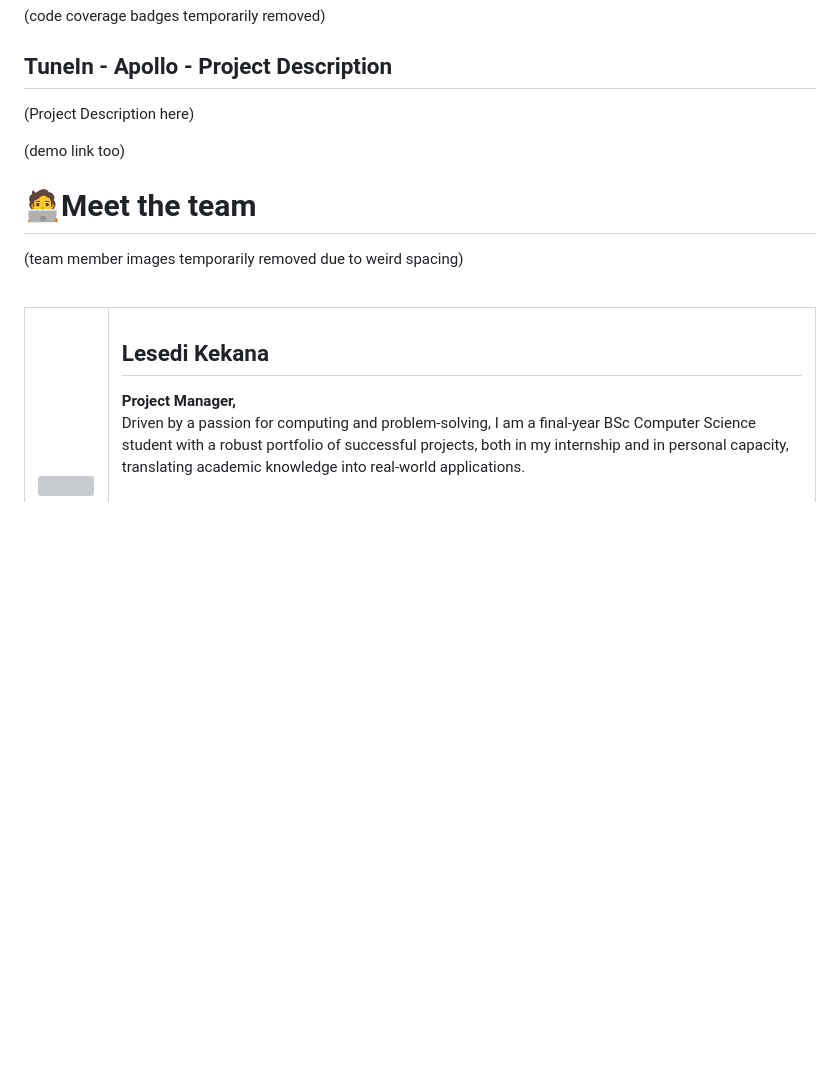
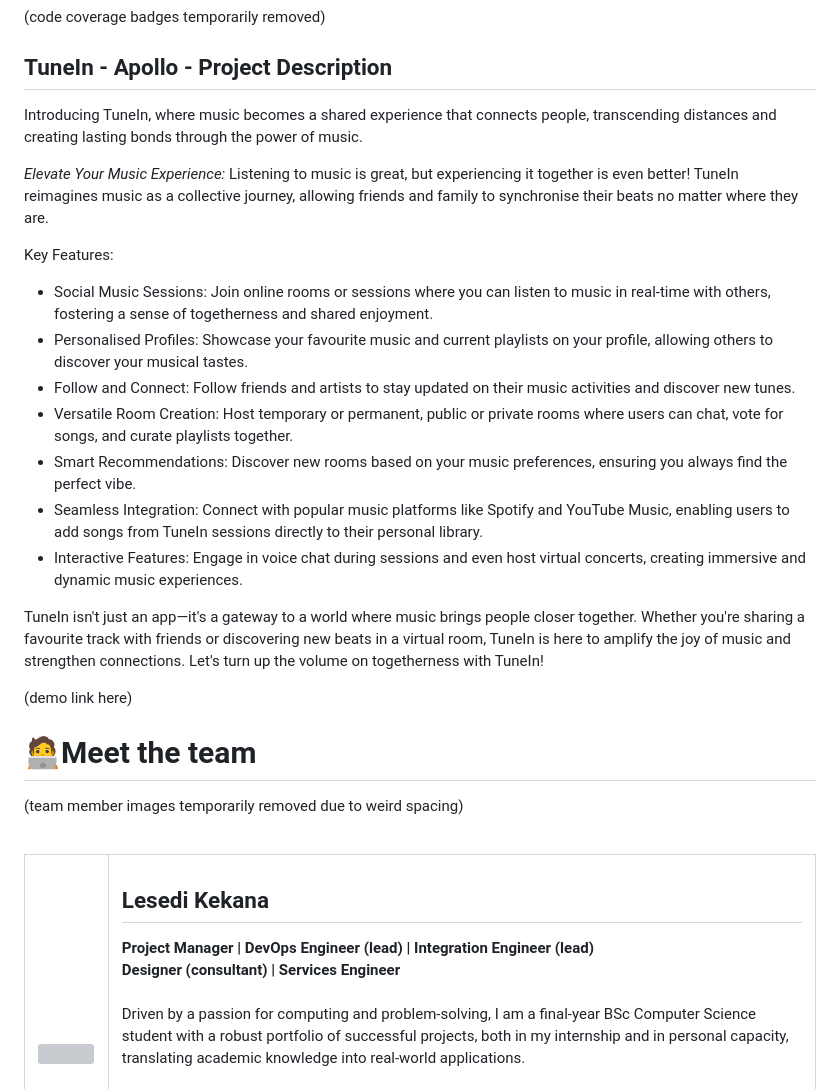
Before and after one commit to COS301-SE-2024/TuneIn, a Markdown page: README.md, the part around the change printed below. GitHub-like rendering; blank space fills up the shorter version; grey boxes are pictures that could not be loaded.

Commit message:
minor README fixes
- fixed roles
- added project description

```diff
--- a/README.md
+++ b/README.md
@@ -3,9 +3,24 @@
 
 ## TuneIn - Apollo - Project Description
 
-(Project Description here)
+Introducing TuneIn, where music becomes a shared experience that connects people, transcending distances and creating lasting bonds through the power of music.
 
-(demo link too)
+*Elevate Your Music Experience:*
+Listening to music is great, but experiencing it together is even better! TuneIn reimagines music as a collective journey, allowing friends and family to synchronise their beats no matter where they are.
+
+Key Features:
+
+- Social Music Sessions: Join online rooms or sessions where you can listen to music in real-time with others, fostering a sense of togetherness and shared enjoyment.
+- Personalised Profiles: Showcase your favourite music and current playlists on your profile, allowing others to discover your musical tastes.
+- Follow and Connect: Follow friends and artists to stay updated on their music activities and discover new tunes.
+- Versatile Room Creation: Host temporary or permanent, public or private rooms where users can chat, vote for songs, and curate playlists together.
+- Smart Recommendations: Discover new rooms based on your music preferences, ensuring you always find the perfect vibe.
+- Seamless Integration: Connect with popular music platforms like Spotify and YouTube Music, enabling users to add songs from TuneIn sessions directly to their personal library.
+- Interactive Features: Engage in voice chat during sessions and even host virtual concerts, creating immersive and dynamic music experiences.
+
+TuneIn isn't just an app—it's a gateway to a world where music brings people closer together. Whether you're sharing a favourite track with friends or discovering new beats in a virtual room, TuneIn is here to amplify the joy of music and strengthen connections. Let's turn up the volume on togetherness with TuneIn!
+
+(demo link here)
 
 # 🧑‍💻Meet the team
 (team member images temporarily removed due to weird spacing)
@@ -17,7 +32,7 @@
     </td>
     <td style="vertical-align: top; width: auto; border: 0; padding: 10px;">
       <h2><b style="font-size: 18px;">Lesedi Kekana</b></h2>
-      <b style="font-size: 16px;">Project Manager, </b><br>
+      <b style="font-size: 16px;">Project Manager | DevOps Engineer (lead) | Integration Engineer (lead)<br>Designer (consultant) | Services Engineer<br></b><br>
       Driven by a passion for computing and problem-solving, I am a final-year BSc Computer Science student with a robust portfolio of successful projects, both in my internship and in personal capacity, translating academic knowledge into real-world applications.<br><br> With this technical knowledge and a dedication to continuous learning, through leveraging my problem-solving skills and passion, I am poised to tackle complex challenges, drive innovation, and make impactful contributions to the field of software engineering.
       <br><br>
       <a href="https://github.com/lkekana" style="text-decoration: none; margin-right: 10px; display: inline-block; vertical-align: middle;">
```
Also changed, not shown: other parts of README.md (+5 -5 lines).
